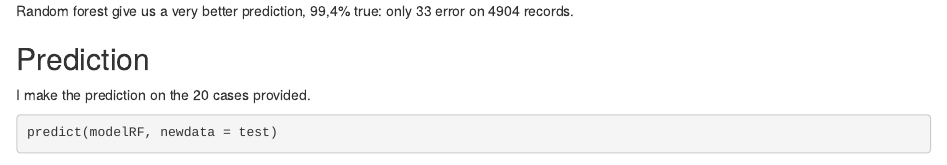
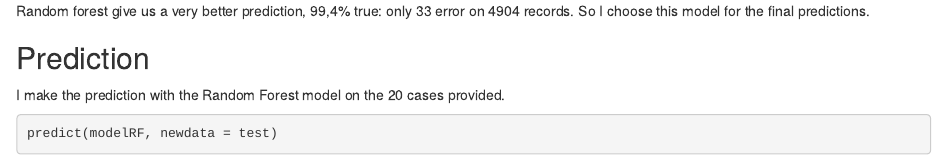
Before and after one commit to massyfigini/MachineLearningCP, an R Markdown document (Machine_Learning_Course_Project.Rmd): the page in a window 1100 px wide, from 4150 px down before the commit and from 4130 px down after it, so that both start at the same text. Rendered offline with R 4.5, knitr and Pandoc, with nearby package versions; some code elsewhere in the file could not run offline.

Commit message:
Update Machine_Learning_Course_Project.Rmd

````diff
--- a/Machine_Learning_Course_Project.Rmd
+++ b/Machine_Learning_Course_Project.Rmd
@@ -145,12 +144,12 @@ colSums(frequenzeRF)
 colSums(frequenzeRF)/sum(frequenzeRF)
 ```
 
-Random forest give us a very better prediction, 99,4% true: only 33 error on 4904 records.
+Random forest give us a very better prediction, 99,4% true: only 33 error on 4904 records. So I choose this model for the final predictions.
 
 
 ## Prediction
 
-I make the prediction on the 20 cases provided.
+I make the prediction with the Random Forest model on the 20 cases provided.
 
 ```{r TestPrediction, message=FALSE, warning=FALSE}
 predict(modelRF, newdata = test)
````
Also changed, not shown: Machine_Learning_Course_Project.Rmd (1 more changed lines).
